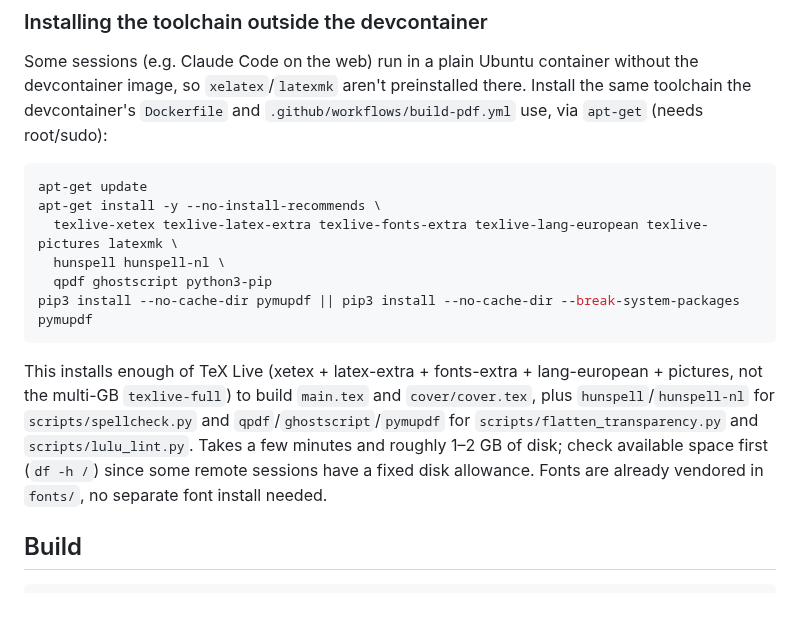
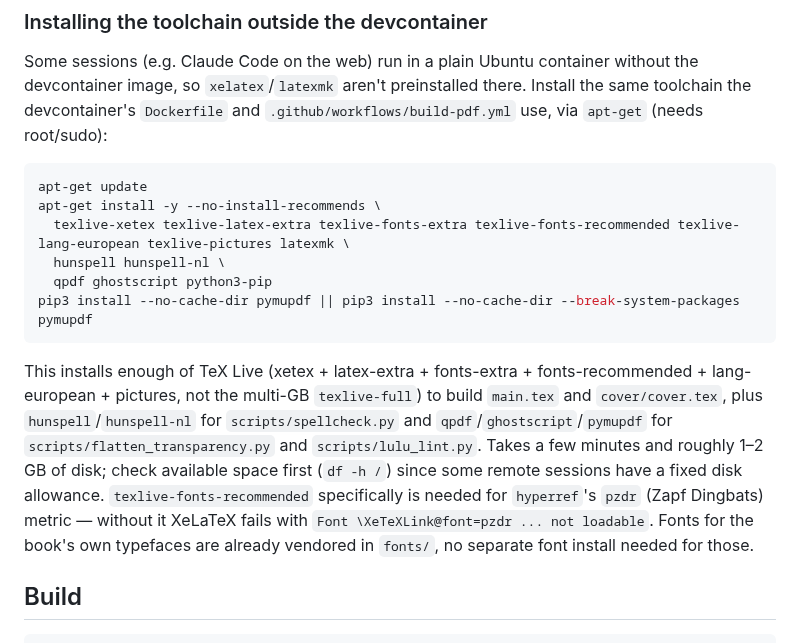
Before and after one commit to spoorcc/kookboek, a Markdown page: CLAUDE.md, the part around the change. GitHub-like rendering; blank space fills up the shorter version.

Commit message:
Voeg texlive-fonts-recommended toe aan de toolchain-instructie
Was nog niet gecommit: zonder dit pakket faalt XeLaTeX op het
ontbrekende pzdr (Zapf Dingbats) lettertype dat hyperref nodig
heeft, zoals bij het echte testbuild in deze sessie bleek.

````diff
--- a/CLAUDE.md
+++ b/CLAUDE.md
@@ -22,13 +22,13 @@ Some sessions (e.g. Claude Code on the web) run in a plain Ubuntu container with
 ```sh
 apt-get update
 apt-get install -y --no-install-recommends \
-  texlive-xetex texlive-latex-extra texlive-fonts-extra texlive-lang-european texlive-pictures latexmk \
+  texlive-xetex texlive-latex-extra texlive-fonts-extra texlive-fonts-recommended texlive-lang-european texlive-pictures latexmk \
   hunspell hunspell-nl \
   qpdf ghostscript python3-pip
 pip3 install --no-cache-dir pymupdf || pip3 install --no-cache-dir --break-system-packages pymupdf
 ```
 
-This installs enough of TeX Live (xetex + latex-extra + fonts-extra + lang-european + pictures, not the multi-GB `texlive-full`) to build `main.tex` and `cover/cover.tex`, plus `hunspell`/`hunspell-nl` for `scripts/spellcheck.py` and `qpdf`/`ghostscript`/`pymupdf` for `scripts/flatten_transparency.py` and `scripts/lulu_lint.py`. Takes a few minutes and roughly 1–2 GB of disk; check available space first (`df -h /`) since some remote sessions have a fixed disk allowance. Fonts are already vendored in `fonts/`, no separate font install needed.
+This installs enough of TeX Live (xetex + latex-extra + fonts-extra + fonts-recommended + lang-european + pictures, not the multi-GB `texlive-full`) to build `main.tex` and `cover/cover.tex`, plus `hunspell`/`hunspell-nl` for `scripts/spellcheck.py` and `qpdf`/`ghostscript`/`pymupdf` for `scripts/flatten_transparency.py` and `scripts/lulu_lint.py`. Takes a few minutes and roughly 1–2 GB of disk; check available space first (`df -h /`) since some remote sessions have a fixed disk allowance. `texlive-fonts-recommended` specifically is needed for `hyperref`'s `pzdr` (Zapf Dingbats) metric — without it XeLaTeX fails with `Font \XeTeXLink@font=pzdr ... not loadable`. Fonts for the book's own typefaces are already vendored in `fonts/`, no separate font install needed for those.
 
 ## Build
 
````
